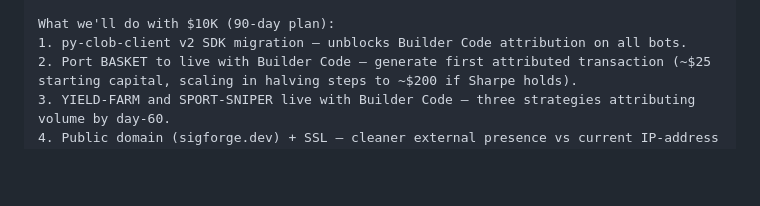
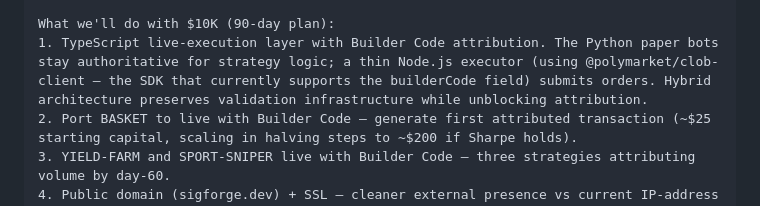
Before and after one commit to Stepan2116/sigforge-builder, a Markdown page: application/form-fields.md, the part around the change. Rendered like a GitHub page; blank space fills up the shorter version.

```diff
--- a/application/form-fields.md
+++ b/application/form-fields.md
@@ -40,7 +40,7 @@ What makes us different from existing builders: methodology-first. Every strateg
 Funding ask: $10K range. Most of the infrastructure is already built — five weeks of self-funded work delivered the backtester, watchdog, methodology framework, strategy deep-dives, and live showcase. The grant accelerates live deployment with Builder Code attribution and the open-source release. We are deliberately frugal about capital, the same way we are deliberately conservative about strategy scaling: small starting size, growth only after validation gates pass.
 
 What we'll do with $10K (90-day plan):
-1. py-clob-client v2 SDK migration — unblocks Builder Code attribution on all bots.
+1. TypeScript live-execution layer with Builder Code attribution. The Python paper bots stay authoritative for strategy logic; a thin Node.js executor (using @polymarket/clob-client — the SDK that currently supports the builderCode field) submits orders. Hybrid architecture preserves validation infrastructure while unblocking attribution.
 2. Port BASKET to live with Builder Code — generate first attributed transaction (~$25 starting capital, scaling in halving steps to ~$200 if Sharpe holds).
 3. YIELD-FARM and SPORT-SNIPER live with Builder Code — three strategies attributing volume by day-60.
 4. Public domain (sigforge.dev) + SSL — cleaner external presence vs current IP-address demo.
```
Also changed, not shown: docs/ROADMAP.md (+7 -7 lines).
